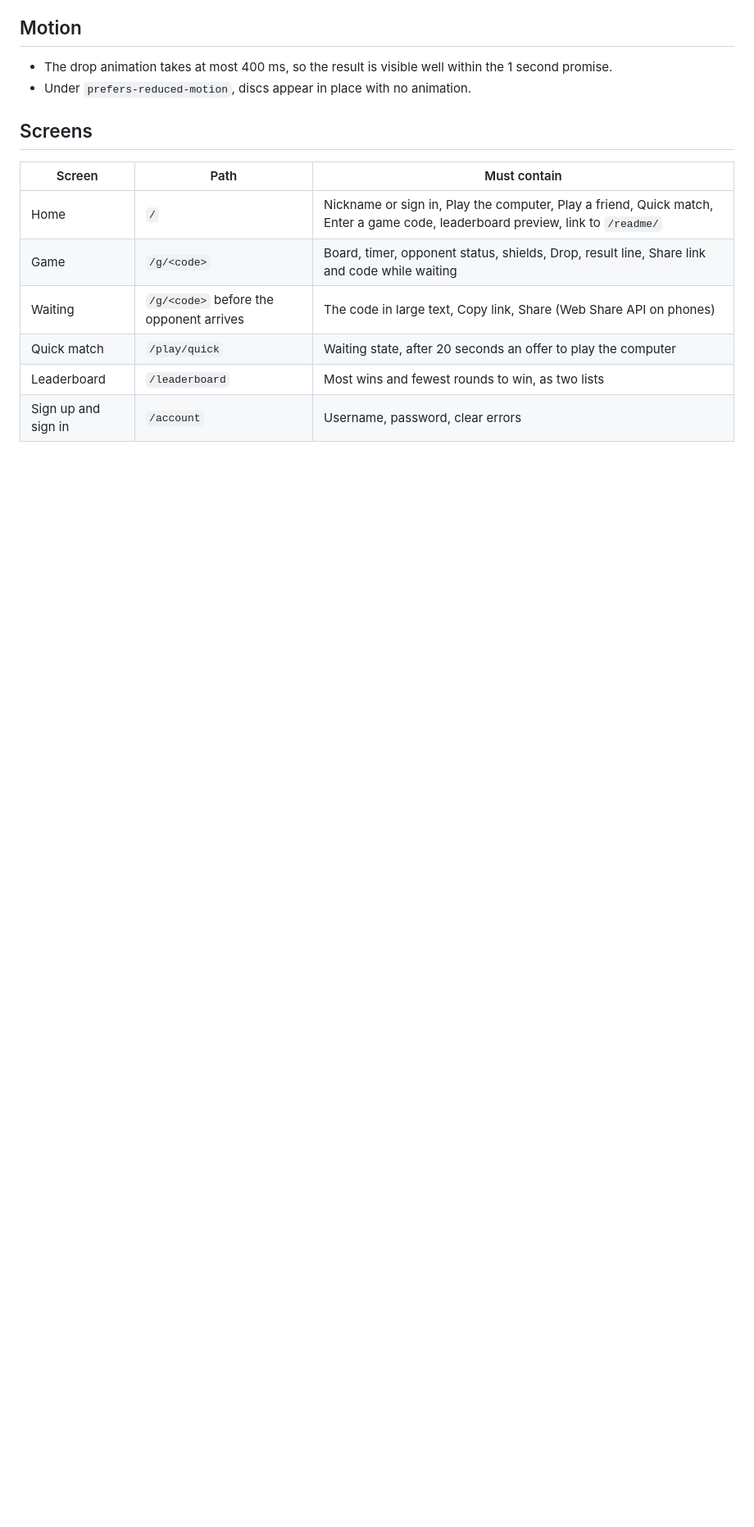
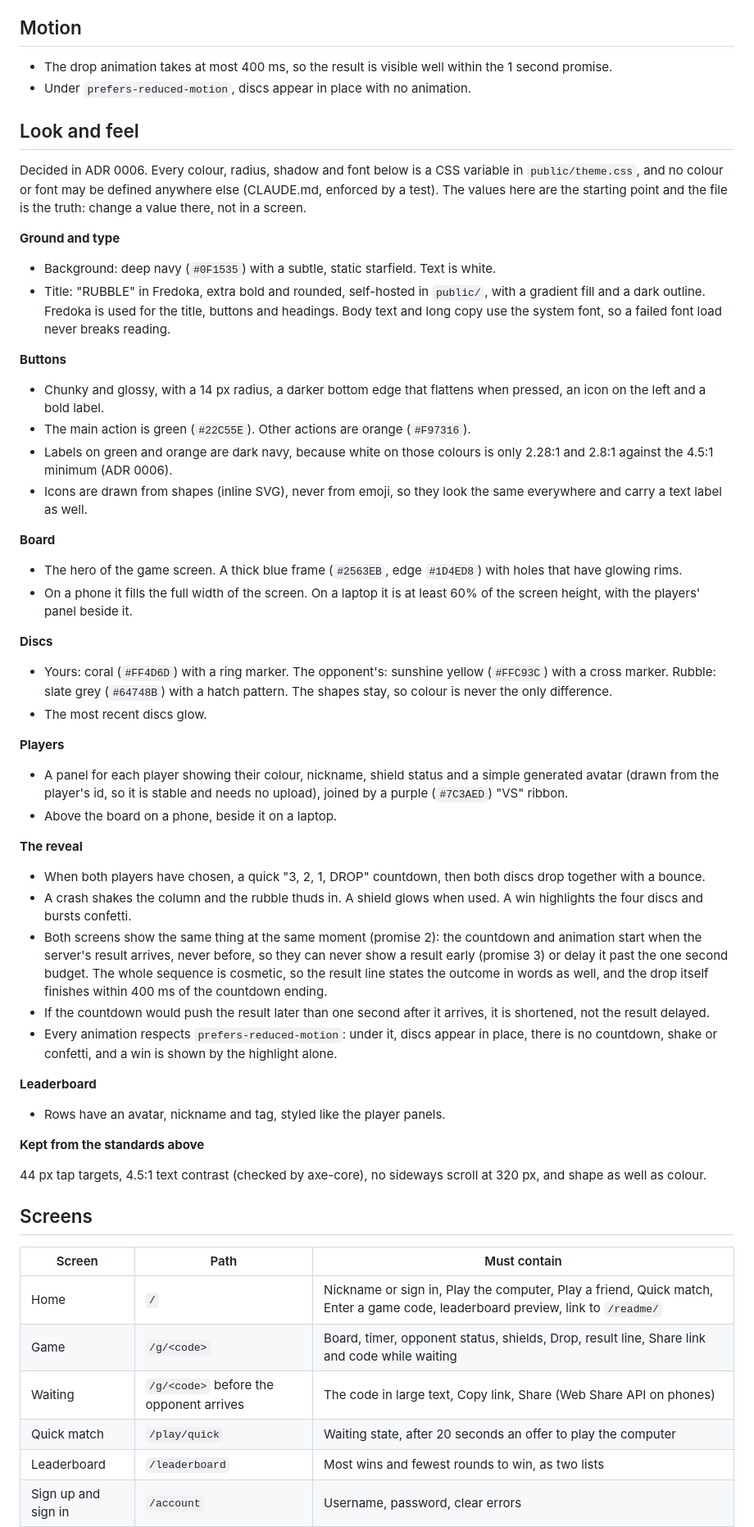
Before and after one commit to comp4020-agentic-coding-studio/comp4020-final-tejastagra, a Markdown page: docs/design.md, the part around one of its changes. Shown at 82% size. Rendered like a GitHub page; blank space fills up the shorter version.

Commit message:
Add a Look and feel section to the design standards
Why: ADR 0006 moves the app to a dark arcade style, and the standards must say exactly what that style is so each screen can be checked against it.
What: docs/design.md gains a Look and feel section (navy ground, Fredoka title, chunky buttons, hero board, disc and rubble colours, player panels with a VS ribbon, the reveal, leaderboard rows) and its aim line, disc line and width rule are updated to match. Button labels are dark navy because white on green or orange fails 4.5:1; the countdown is shortened rather than delaying a result past one second.
Harness: docs/design.md is the standard the phone-tester and the new checks read; theme.css, the CLAUDE.md rule and checks follow.
Prompt: add a Look and feel section to docs/design.md (step 2 of the visual style change).

Co-Authored-By: Claude Sonnet 5.5 <noreply@anthropic.com>

```diff
--- a/docs/design.md
+++ b/docs/design.md
@@ -42,6 +42,53 @@ The aim is a clean, simple and modern game site that works fully on a phone. The
 
 - The drop animation takes at most 400 ms, so the result is visible well within the 1 second promise.
 - Under `prefers-reduced-motion`, discs appear in place with no animation.
+
+## Look and feel
+
+Decided in ADR 0006. Every colour, radius, shadow and font below is a CSS variable in `public/theme.css`, and no colour or font may be defined anywhere else (CLAUDE.md, enforced by a test). The values here are the starting point and the file is the truth: change a value there, not in a screen.
+
+**Ground and type**
+
+- Background: deep navy (`#0F1535`) with a subtle, static starfield. Text is white.
+- Title: "RUBBLE" in Fredoka, extra bold and rounded, self-hosted in `public/`, with a gradient fill and a dark outline. Fredoka is used for the title, buttons and headings. Body text and long copy use the system font, so a failed font load never breaks reading.
+
+**Buttons**
+
+- Chunky and glossy, with a 14 px radius, a darker bottom edge that flattens when pressed, an icon on the left and a bold label.
+- The main action is green (`#22C55E`). Other actions are orange (`#F97316`).
+- Labels on green and orange are dark navy, because white on those colours is only 2.28:1 and 2.8:1 against the 4.5:1 minimum (ADR 0006).
+- Icons are drawn from shapes (inline SVG), never from emoji, so they look the same everywhere and carry a text label as well.
+
+**Board**
+
+- The hero of the game screen. A thick blue frame (`#2563EB`, edge `#1D4ED8`) with holes that have glowing rims.
+- On a phone it fills the full width of the screen. On a laptop it is at least 60% of the screen height, with the players' panel beside it.
+
+**Discs**
+
+- Yours: coral (`#FF4D6D`) with a ring marker. The opponent's: sunshine yellow (`#FFC93C`) with a cross marker. Rubble: slate grey (`#64748B`) with a hatch pattern. The shapes stay, so colour is never the only difference.
+- The most recent discs glow.
+
+**Players**
+
+- A panel for each player showing their colour, nickname, shield status and a simple generated avatar (drawn from the player's id, so it is stable and needs no upload), joined by a purple (`#7C3AED`) "VS" ribbon.
+- Above the board on a phone, beside it on a laptop.
+
+**The reveal**
+
+- When both players have chosen, a quick "3, 2, 1, DROP" countdown, then both discs drop together with a bounce.
+- A crash shakes the column and the rubble thuds in. A shield glows when used. A win highlights the four discs and bursts confetti.
+- Both screens show the same thing at the same moment (promise 2): the countdown and animation start when the server's result arrives, never before, so they can never show a result early (promise 3) or delay it past the one second budget. The whole sequence is cosmetic, so the result line states the outcome in words as well, and the drop itself finishes within 400 ms of the countdown ending.
+- If the countdown would push the result later than one second after it arrives, it is shortened, not the result delayed.
+- Every animation respects `prefers-reduced-motion`: under it, discs appear in place, there is no countdown, shake or confetti, and a win is shown by the highlight alone.
+
+**Leaderboard**
+
+- Rows have an avatar, nickname and tag, styled like the player panels.
+
+**Kept from the standards above**
+
+44 px tap targets, 4.5:1 text contrast (checked by axe-core), no sideways scroll at 320 px, and shape as well as colour.
 
 ## Screens
 
```
Also changed, not shown: other parts of docs/design.md (+3 -3 lines), docs/process-log.md (+9 -1 lines).
